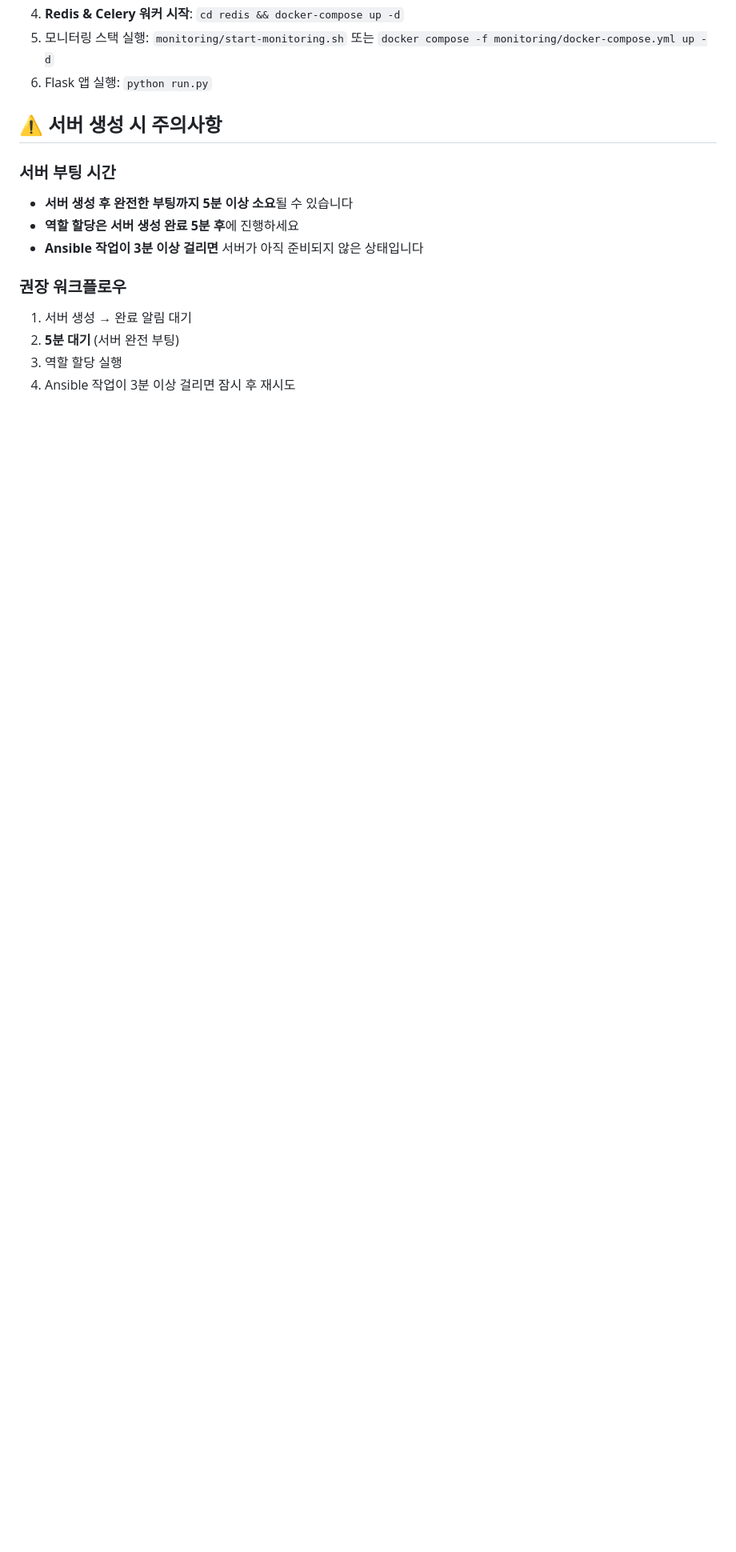
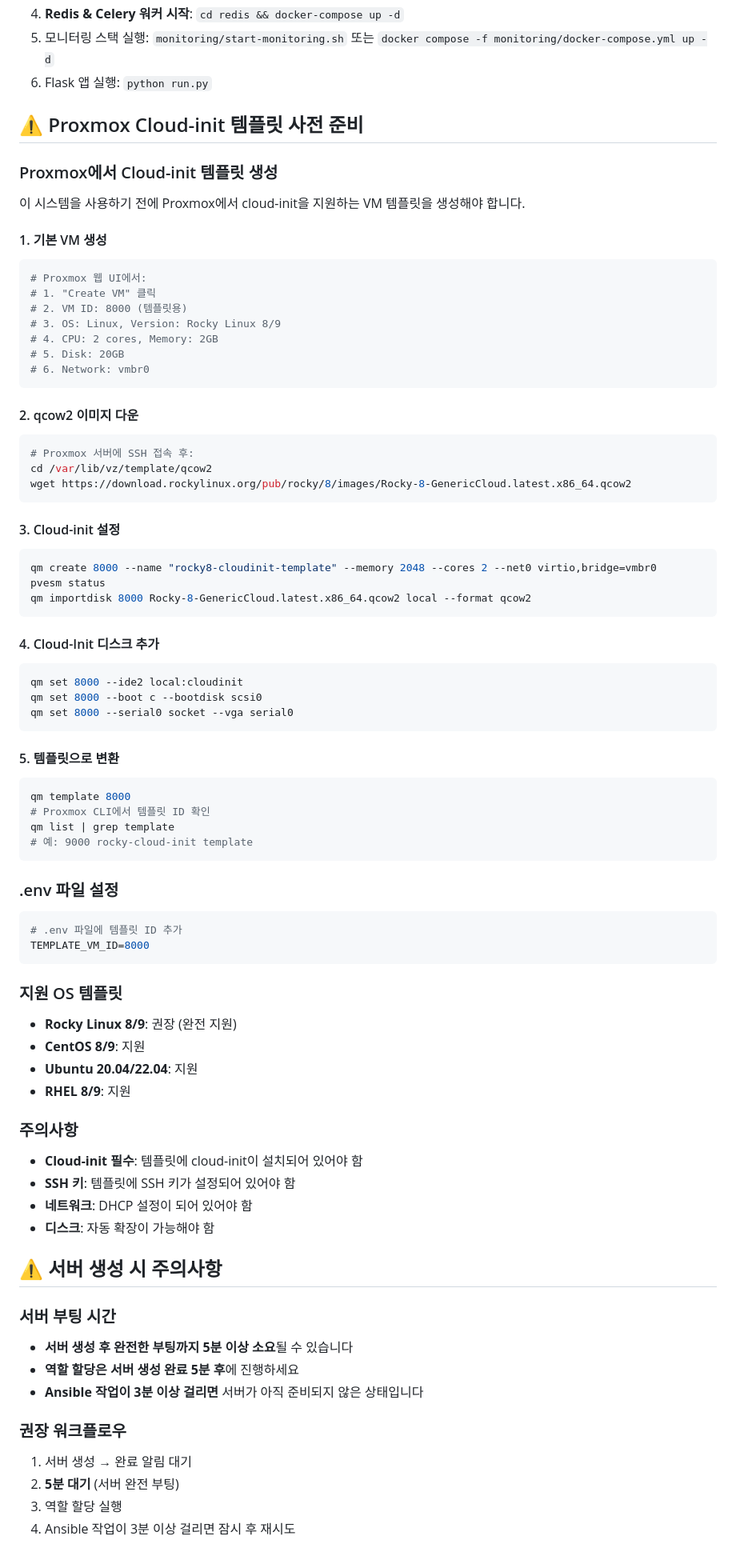
Before and after one commit to kangseongwon1/Proxmox-manager, a Markdown page: README.md, the part around the change. Shown at 80% size. GitHub-like rendering; blank space fills up the shorter version.

````diff
--- a/README.md
+++ b/README.md
@@ -22,6 +22,70 @@ Terraform Proxmox Manager
 4) **Redis & Celery 워커 시작**: `cd redis && docker-compose up -d`
 5) 모니터링 스택 실행: `monitoring/start-monitoring.sh` 또는 `docker compose -f monitoring/docker-compose.yml up -d`
 6) Flask 앱 실행: `python run.py`
+
+## ⚠️ Proxmox Cloud-init 템플릿 사전 준비
+
+### Proxmox에서 Cloud-init 템플릿 생성
+
+이 시스템을 사용하기 전에 Proxmox에서 cloud-init을 지원하는 VM 템플릿을 생성해야 합니다.
+
+#### 1. 기본 VM 생성
+```bash
+# Proxmox 웹 UI에서:
+# 1. "Create VM" 클릭
+# 2. VM ID: 8000 (템플릿용)
+# 3. OS: Linux, Version: Rocky Linux 8/9
+# 4. CPU: 2 cores, Memory: 2GB
+# 5. Disk: 20GB
+# 6. Network: vmbr0
+```
+
+#### 2. qcow2 이미지 다운
+```bash
+# Proxmox 서버에 SSH 접속 후:
+cd /var/lib/vz/template/qcow2
+wget https://download.rockylinux.org/pub/rocky/8/images/Rocky-8-GenericCloud.latest.x86_64.qcow2
+```
+
+#### 3. Cloud-init 설정
+```bash
+qm create 8000 --name "rocky8-cloudinit-template" --memory 2048 --cores 2 --net0 virtio,bridge=vmbr0
+pvesm status
+qm importdisk 8000 Rocky-8-GenericCloud.latest.x86_64.qcow2 local --format qcow2
+```
+
+#### 4. Cloud-Init 디스크 추가
+```bash
+qm set 8000 --ide2 local:cloudinit
+qm set 8000 --boot c --bootdisk scsi0
+qm set 8000 --serial0 socket --vga serial0
+```
+
+#### 5. 템플릿으로 변환
+```bash
+qm template 8000
+# Proxmox CLI에서 템플릿 ID 확인
+qm list | grep template
+# 예: 9000 rocky-cloud-init template
+```
+
+### .env 파일 설정
+```bash
+# .env 파일에 템플릿 ID 추가
+TEMPLATE_VM_ID=8000
+```
+
+### 지원 OS 템플릿
+- **Rocky Linux 8/9**: 권장 (완전 지원)
+- **CentOS 8/9**: 지원
+- **Ubuntu 20.04/22.04**: 지원
+- **RHEL 8/9**: 지원
+
+### 주의사항
+- **Cloud-init 필수**: 템플릿에 cloud-init이 설치되어 있어야 함
+- **SSH 키**: 템플릿에 SSH 키가 설정되어 있어야 함
+- **네트워크**: DHCP 설정이 되어 있어야 함
+- **디스크**: 자동 확장이 가능해야 함
 
 ## ⚠️ 서버 생성 시 주의사항
 
````
